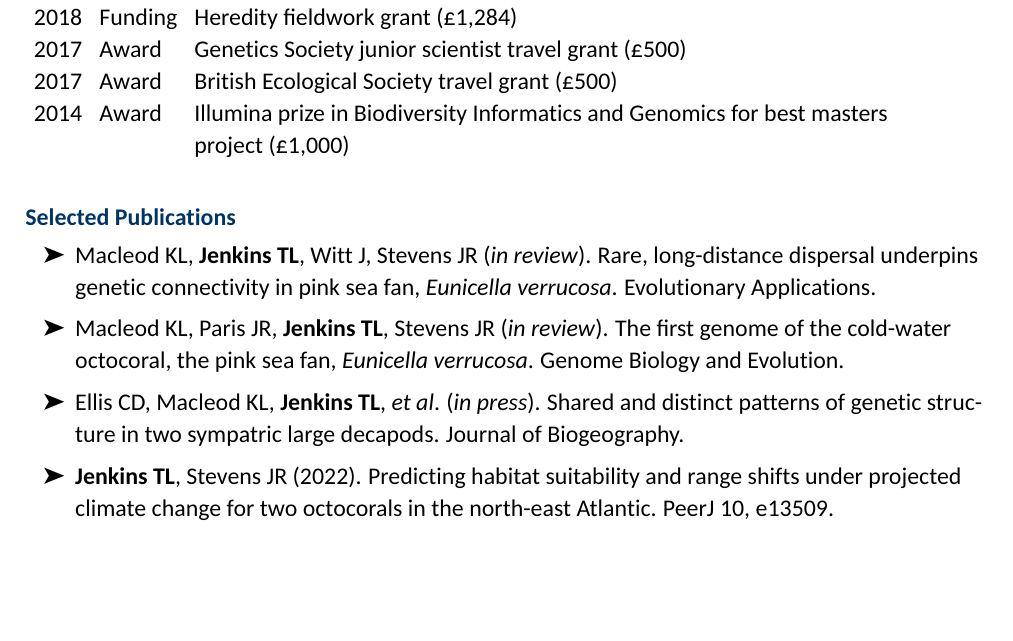
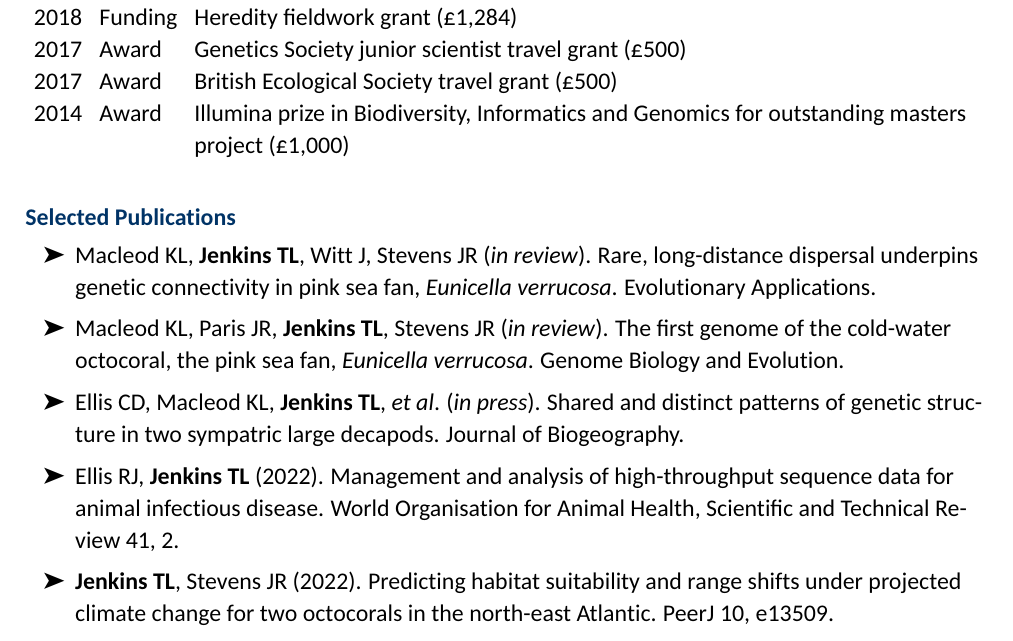
Before and after one commit to Tom-Jenkins/CV, an R Markdown document (CV-Tom-Jenkins-Academic.Rmd): part of page 2 of 2, cut so that both start at the same text, the shorter picture padded with empty space. The pictures show the output file CV-Tom-Jenkins-Academic.pdf that the author committed with the source.

Commit message:
Update CV

```diff
--- a/CV-Tom-Jenkins-Academic.Rmd
+++ b/CV-Tom-Jenkins-Academic.Rmd
@@ -154,7 +154,7 @@ tribble(
   2018, "Funding", "Heredity fieldwork grant (£1,284)",
   2017, "Award", "Genetics Society junior scientist travel grant (£500)",
   2017, "Award", "British Ecological Society travel grant (£500)",
-  2014, "Award", "Illumina prize in Biodiversity Informatics and Genomics for best masters",
+  2014, "Award", "Illumina prize in Biodiversity, Informatics and Genomics for outstanding masters",
   NA, NA, "project (£1,000)"
 ) %>%
   baretable()
@@ -168,7 +168,10 @@ tribble(
 
   * Macleod KL, Paris JR, **Jenkins TL**, Stevens JR (*in review*). The first genome of the cold-water octocoral, the pink sea fan, *Eunicella verrucosa*. Genome Biology and Evolution.
 
- * Ellis CD, Macleod KL, **Jenkins TL**, *et al*. (*in press*). Shared and distinct patterns of genetic structure in two sympatric large decapods. Journal of Biogeography.
+  * Ellis CD, Macleod KL, **Jenkins TL**, *et al*. (*in press*). Shared and distinct patterns of genetic structure in two sympatric large decapods. Journal of Biogeography.
+
+  * Ellis RJ, **Jenkins TL** (2022). Management and analysis of high-throughput sequence data for animal
+infectious disease. World Organisation for Animal Health, Scientific and Technical Review 41, 2.
 
   * **Jenkins TL**, Stevens JR (2022). Predicting habitat suitability and range shifts under projected climate change for two octocorals in the north-east Atlantic. PeerJ 10, [e13509](https://doi.org/https://doi.org/10.7717/peerj.13509).
 
```
Also changed, not shown: CV-Tom-Jenkins-Academic.pdf.
